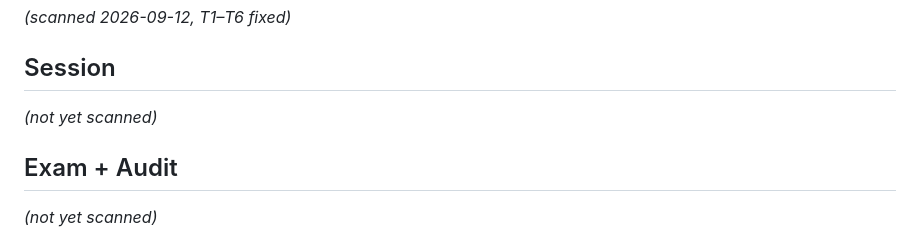
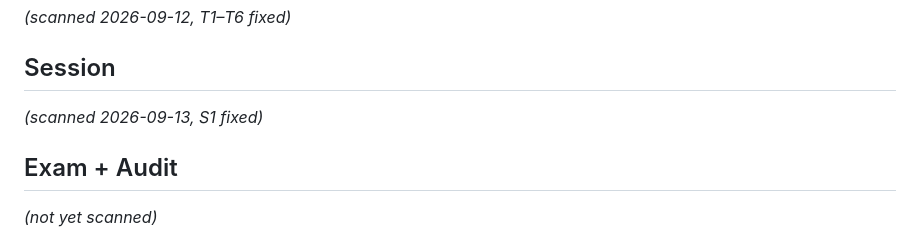
Before and after one commit to Da-boss-is-here/Lexforge, a Markdown page: KNOWN_ISSUES.md, the part around the change. Rendered like a GitHub page.

Commit message:
docs: mark Session section scanned (S1 fixed)

```diff
--- a/KNOWN_ISSUES.md
+++ b/KNOWN_ISSUES.md
@@ -93,7 +93,7 @@ _(scanned 2026-09-12, no findings)_
 _(scanned 2026-09-12, T1–T6 fixed)_
 
 ## Session
-_(not yet scanned)_
+_(scanned 2026-09-13, S1 fixed)_
 
 ## Exam + Audit
 _(not yet scanned)_
```
